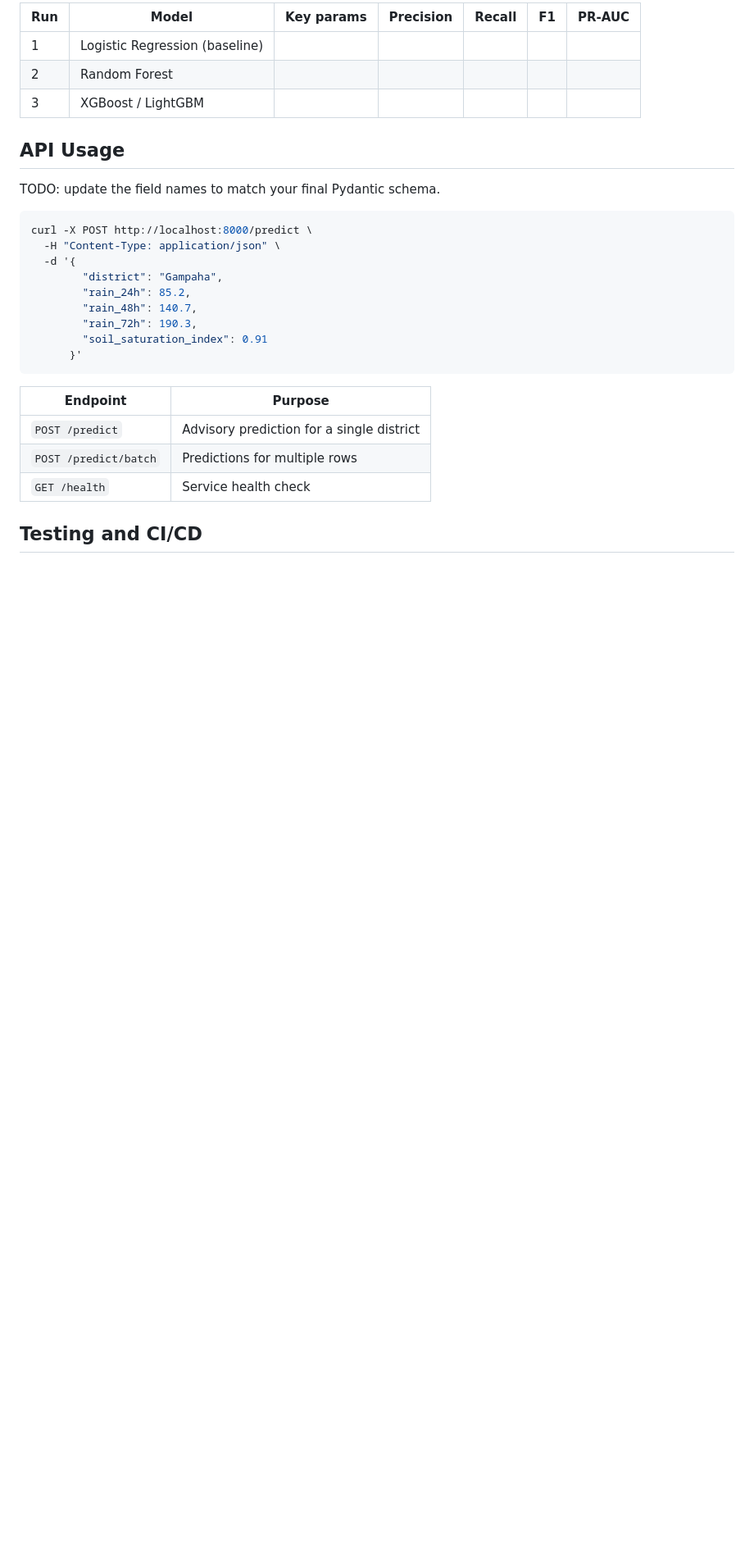
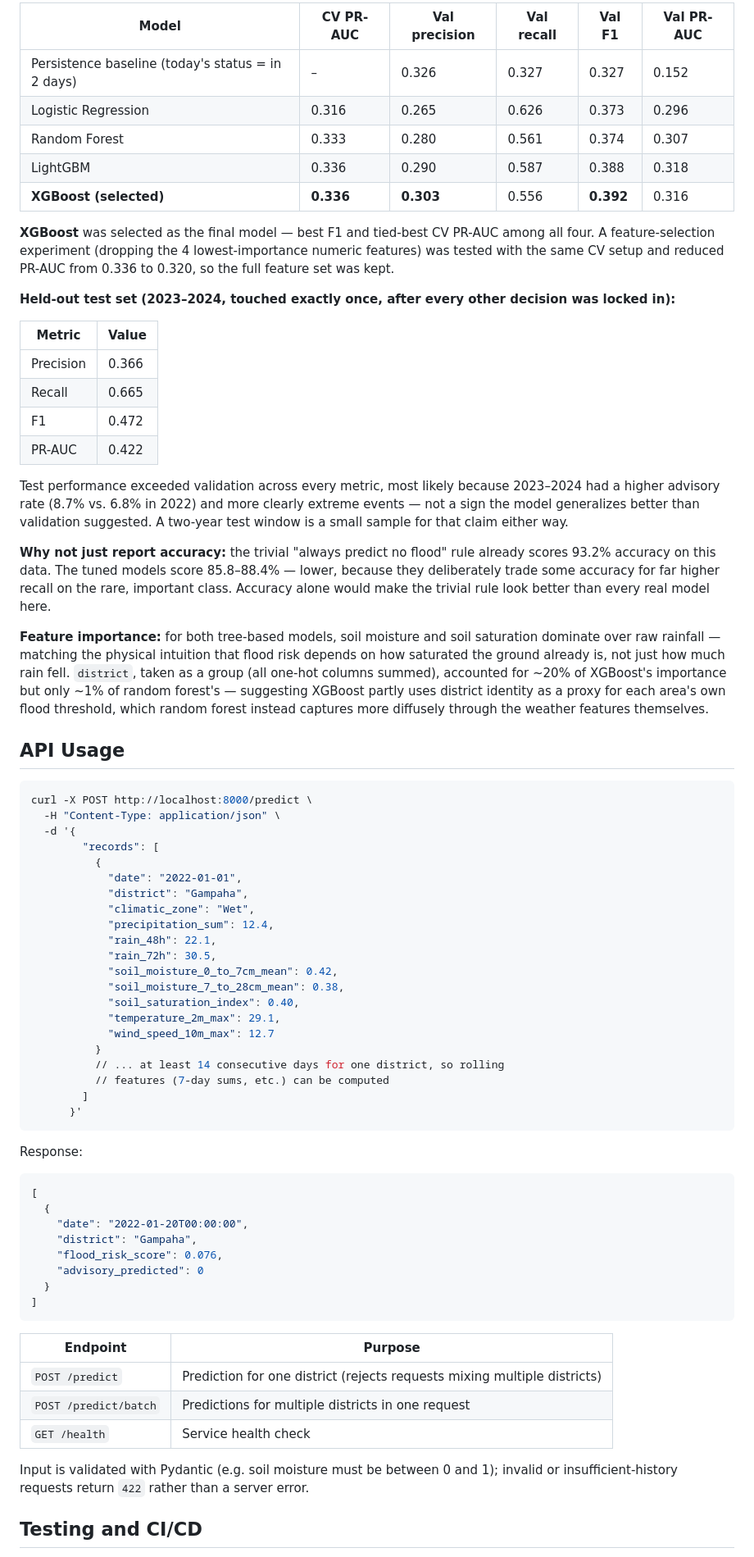
Before and after one commit to aradhya534/flood_risk_mlops, a Markdown page: README.md, the part around one of its changes. Shown at 82% size. Drawn GitHub-style; blank space fills up the shorter version.

````diff
--- a/README.md
+++ b/README.md
@@ -131,31 +136,74 @@ TODO: fill in from MLflow after training.
 
-| Run | Model | Key params | Precision | Recall | F1 | PR-AUC |
-|---|---|---|---|---|---|---|
-| 1 | Logistic Regression (baseline) | | | | | |
-| 2 | Random Forest | | | | | |
-| 3 | XGBoost / LightGBM | | | | | |
+| Model | CV PR-AUC | Val precision | Val recall | Val F1 | Val PR-AUC |
+|---|---|---|---|---|---|
+| Persistence baseline (today's status = in 2 days) | – | 0.326 | 0.327 | 0.327 | 0.152 |
+| Logistic Regression | 0.316 | 0.265 | 0.626 | 0.373 | 0.296 |
+| Random Forest | 0.333 | 0.280 | 0.561 | 0.374 | 0.307 |
+| LightGBM | 0.336 | 0.290 | 0.587 | 0.388 | 0.318 |
+| **XGBoost (selected)** | **0.336** | **0.303** | 0.556 | **0.392** | 0.316 |
+
+**XGBoost** was selected as the final model — best F1 and tied-best CV PR-AUC among all four. A feature-selection experiment (dropping the 4 lowest-importance numeric features) was tested with the same CV setup and reduced PR-AUC from 0.336 to 0.320, so the full feature set was kept.
+
+**Held-out test set (2023–2024, touched exactly once, after every other decision was locked in):**
+
+| Metric | Value |
+|---|---|
+| Precision | 0.366 |
+| Recall | 0.665 |
+| F1 | 0.472 |
+| PR-AUC | 0.422 |
+
+Test performance exceeded validation across every metric, most likely because 2023–2024 had a higher advisory rate (8.7% vs. 6.8% in 2022) and more clearly extreme events — not a sign the model generalizes better than validation suggested. A two-year test window is a small sample for that claim either way.
+
+**Why not just report accuracy:** the trivial "always predict no flood" rule already scores 93.2% accuracy on this data. The tuned models score 85.8–88.4% — lower, because they deliberately trade some accuracy for far higher recall on the rare, important class. Accuracy alone would make the trivial rule look better than every real model here.
+
+**Feature importance:** for both tree-based models, soil moisture and soil saturation dominate over raw rainfall — matching the physical intuition that flood risk depends on how saturated the ground already is, not just how much rain fell. `district`, taken as a group (all one-hot columns summed), accounted for ~20% of XGBoost's importance but only ~1% of random forest's — suggesting XGBoost partly uses district identity as a proxy for each area's own flood threshold, which random forest instead captures more diffusely through the weather features themselves.
 
 ## API Usage
-
-TODO: update the field names to match your final Pydantic schema.
 
 ```bash
 curl -X POST http://localhost:8000/predict \
   -H "Content-Type: application/json" \
   -d '{
-        "district": "Gampaha",
-        "rain_24h": 85.2,
-        "rain_48h": 140.7,
-        "rain_72h": 190.3,
-        "soil_saturation_index": 0.91
+        "records": [
+          {
+            "date": "2022-01-01",
+            "district": "Gampaha",
+            "climatic_zone": "Wet",
+            "precipitation_sum": 12.4,
+            "rain_48h": 22.1,
+            "rain_72h": 30.5,
+            "soil_moisture_0_to_7cm_mean": 0.42,
+            "soil_moisture_7_to_28cm_mean": 0.38,
+            "soil_saturation_index": 0.40,
+            "temperature_2m_max": 29.1,
+            "wind_speed_10m_max": 12.7
+          }
+          // ... at least 14 consecutive days for one district, so rolling
+          // features (7-day sums, etc.) can be computed
+        ]
       }'
+```
+
+Response:
+```json
+[
+  {
+    "date": "2022-01-20T00:00:00",
+    "district": "Gampaha",
+    "flood_risk_score": 0.076,
+    "advisory_predicted": 0
+  }
+]
 ```
 
 | Endpoint | Purpose |
 |---|---|
-| `POST /predict` | Advisory prediction for a single district |
-| `POST /predict/batch` | Predictions for multiple rows |
+| `POST /predict` | Prediction for one district (rejects requests mixing multiple districts) |
+| `POST /predict/batch` | Predictions for multiple districts in one request |
 | `GET /health` | Service health check |
+
+Input is validated with Pydantic (e.g. soil moisture must be between 0 and 1); invalid or insufficient-history requests return `422` rather than a server error.
 
 ## Testing and CI/CD
 
````
Also changed, not shown: other parts of README.md (+70 -61 lines).
